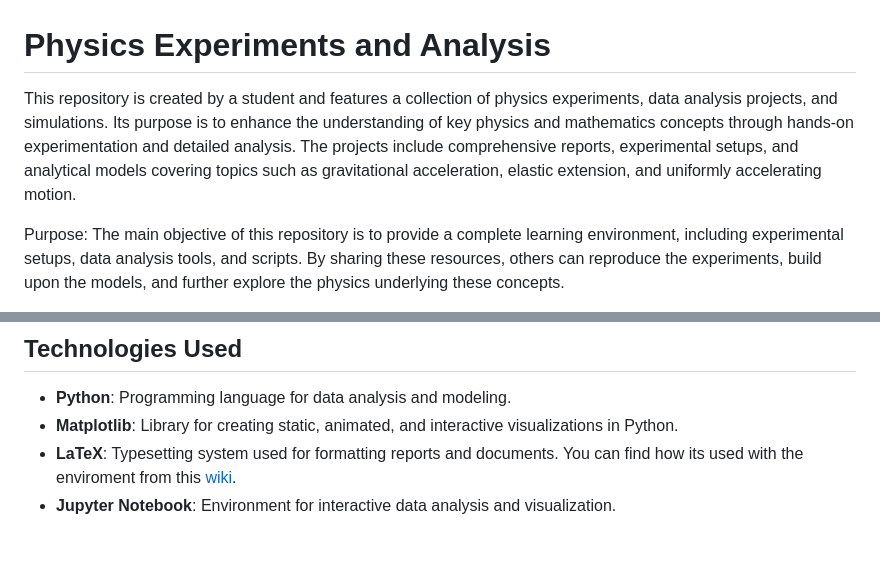
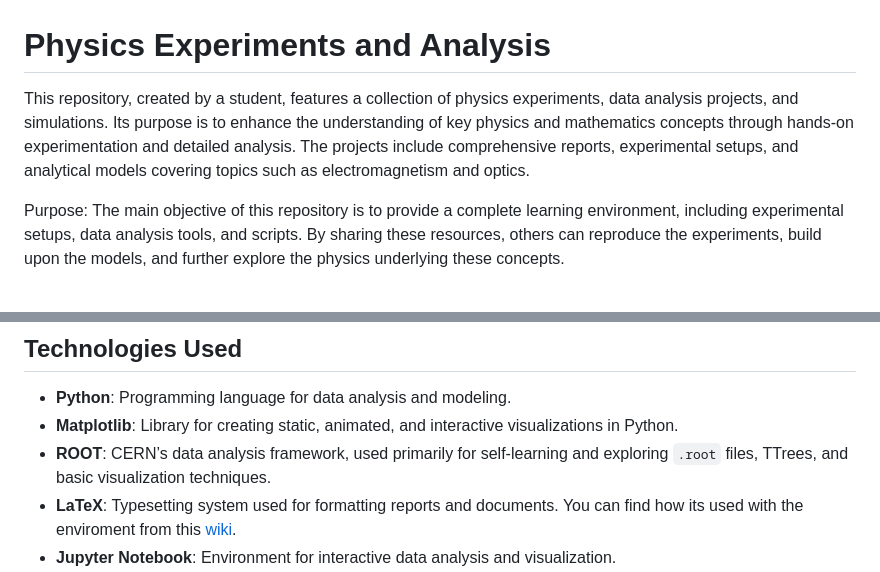
Before and after one commit to ibeuler/LAB-Reports, a Markdown page: README.md, 2 parts joined by grey strips. Drawn GitHub-style; blank space fills up the shorter version.

```diff
--- a/README.md
+++ b/README.md
@@ -1,6 +1,6 @@
 # Physics Experiments and Analysis
 
-This repository is created by a student and features a collection of physics experiments, data analysis projects, and simulations. Its purpose is to enhance the understanding of key physics and mathematics concepts through hands-on experimentation and detailed analysis. The projects include comprehensive reports, experimental setups, and analytical models covering topics such as gravitational acceleration, elastic extension, and uniformly accelerating motion.
+This repository, created by a student, features a collection of physics experiments, data analysis projects, and simulations. Its purpose is to enhance the understanding of key physics and mathematics concepts through hands-on experimentation and detailed analysis. The projects include comprehensive reports, experimental setups, and analytical models covering topics such as electromagnetism and optics.
 
 Purpose: The main objective of this repository is to provide a complete learning environment, including experimental setups, data analysis tools, and scripts. By sharing these resources, others can reproduce the experiments, build upon the models, and further explore the physics underlying these concepts.
 
@@ -27,6 +27,7 @@ Purpose: The main objective of this repository is to provide a complete learning
 
 - **Python**: Programming language for data analysis and modeling.
 - **Matplotlib**: Library for creating static, animated, and interactive visualizations in Python.
+- **ROOT**: CERN’s data analysis framework, used primarily for self-learning and exploring `.root` files, TTrees, and basic visualization techniques.
 - **LaTeX**: Typesetting system used for formatting reports and documents. You can find how its used with the enviroment from this [wiki](https://github.com/ibeuler/LAB-Reports/wiki).
 - **Jupyter Notebook**: Environment for interactive data analysis and visualization.
 - **LLMs**: Large language models and AI tools were used to enhance the readability and clarity of the reports globally.
```
